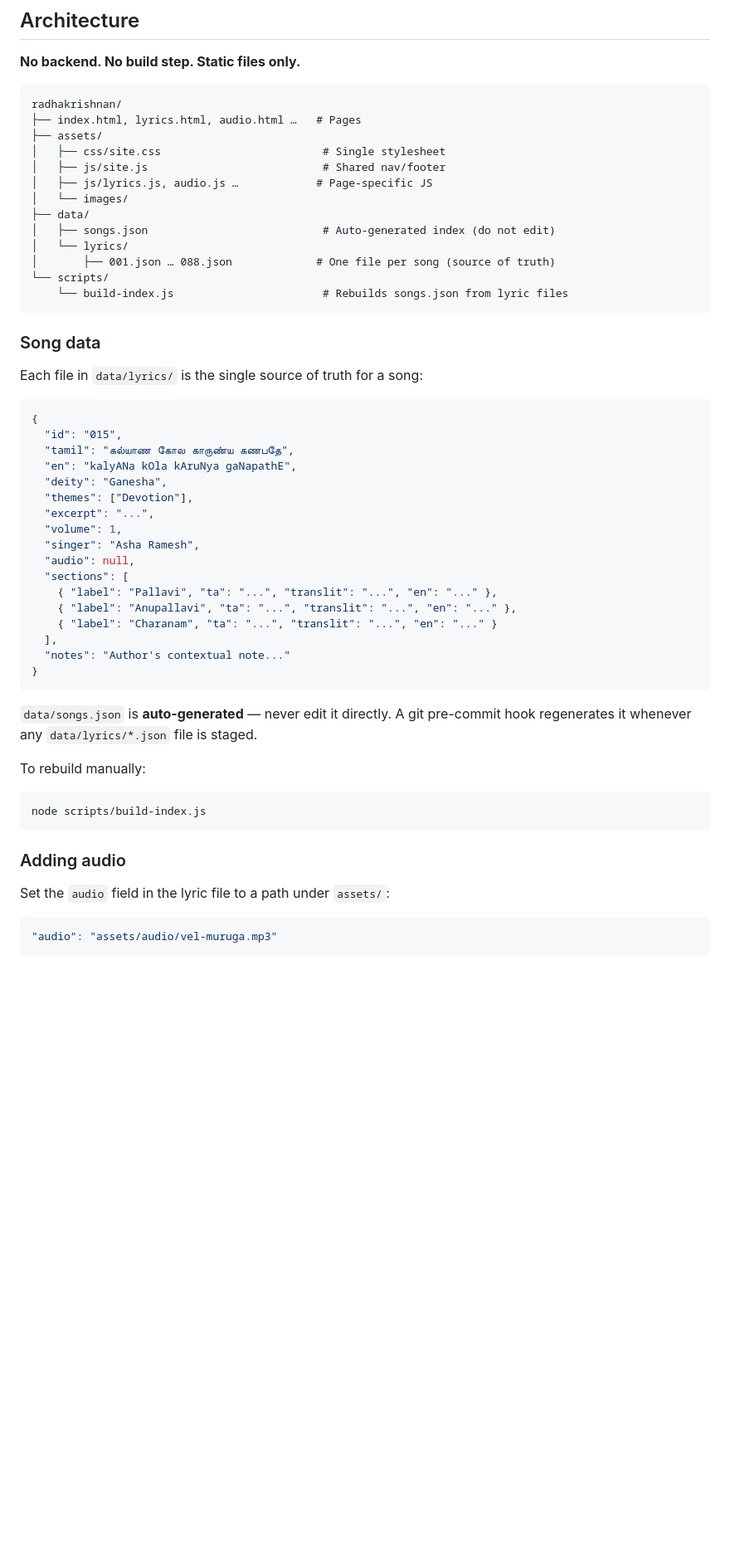
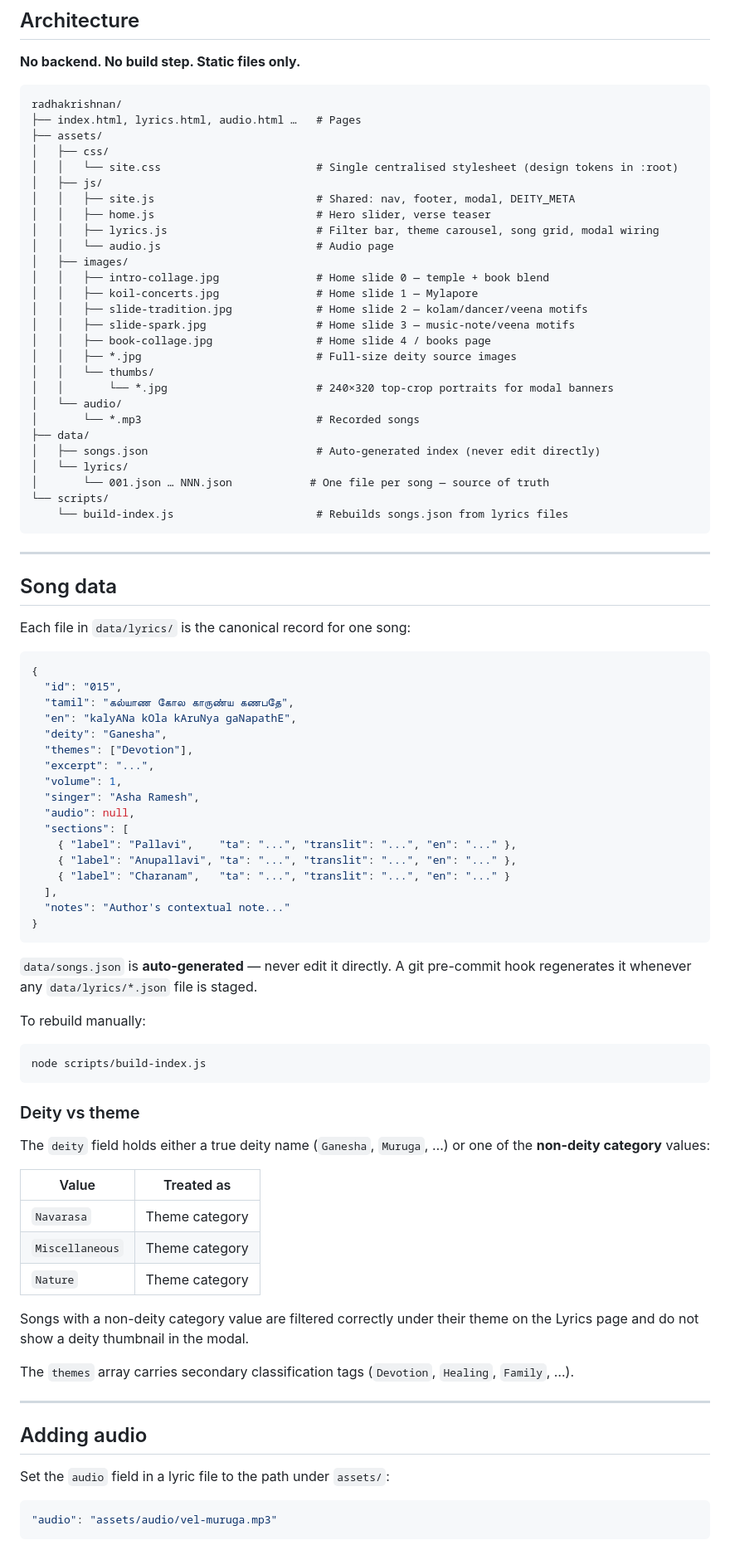
Before and after one commit to vinod-rajasekaran/radhakrishnan, a Markdown page: README.md, the part around one of its changes. Shown at 83% size. GitHub-like rendering; blank space fills up the shorter version.

````diff
--- a/README.md
+++ b/README.md
@@ -29,21 +29,37 @@ Live site: [vinod-rajasekaran.github.io/radhakrishnan](https://vinod-rajasekaran
 radhakrishnan/
 ├── index.html, lyrics.html, audio.html …   # Pages
 ├── assets/
-│   ├── css/site.css                         # Single stylesheet
-│   ├── js/site.js                           # Shared nav/footer
-│   ├── js/lyrics.js, audio.js …            # Page-specific JS
-│   └── images/
+│   ├── css/
+│   │   └── site.css                        # Single centralised stylesheet (design tokens in :root)
+│   ├── js/
+│   │   ├── site.js                         # Shared: nav, footer, modal, DEITY_META
+│   │   ├── home.js                         # Hero slider, verse teaser
+│   │   ├── lyrics.js                       # Filter bar, theme carousel, song grid, modal wiring
+│   │   └── audio.js                        # Audio page
+│   ├── images/
+│   │   ├── intro-collage.jpg               # Home slide 0 — temple + book blend
+│   │   ├── koil-concerts.jpg               # Home slide 1 — Mylapore
+│   │   ├── slide-tradition.jpg             # Home slide 2 — kolam/dancer/veena motifs
+│   │   ├── slide-spark.jpg                 # Home slide 3 — music-note/veena motifs
+│   │   ├── book-collage.jpg                # Home slide 4 / books page
+│   │   ├── *.jpg                           # Full-size deity source images
+│   │   └── thumbs/
+│   │       └── *.jpg                       # 240×320 top-crop portraits for modal banners
+│   └── audio/
+│       └── *.mp3                           # Recorded songs
 ├── data/
-│   ├── songs.json                           # Auto-generated index (do not edit)
+│   ├── songs.json                          # Auto-generated index (never edit directly)
 │   └── lyrics/
-│       ├── 001.json … 088.json             # One file per song (source of truth)
+│       └── 001.json … NNN.json            # One file per song — source of truth
 └── scripts/
-    └── build-index.js                       # Rebuilds songs.json from lyric files
+    └── build-index.js                      # Rebuilds songs.json from lyrics files
 ```
 
-### Song data
+---
 
-Each file in `data/lyrics/` is the single source of truth for a song:
+## Song data
+
+Each file in `data/lyrics/` is the canonical record for one song:
 
 ```json
 {
@@ -57,9 +73,9 @@ Each file in `data/lyrics/` is the single source of truth for a song:
   "singer": "Asha Ramesh",
   "audio": null,
   "sections": [
-    { "label": "Pallavi", "ta": "...", "translit": "...", "en": "..." },
+    { "label": "Pallavi",    "ta": "...", "translit": "...", "en": "..." },
     { "label": "Anupallavi", "ta": "...", "translit": "...", "en": "..." },
-    { "label": "Charanam", "ta": "...", "translit": "...", "en": "..." }
+    { "label": "Charanam",   "ta": "...", "translit": "...", "en": "..." }
   ],
   "notes": "Author's contextual note..."
 }
@@ -68,13 +84,30 @@ Each file in `data/lyrics/` is the single source of truth for a song:
 `data/songs.json` is **auto-generated** — never edit it directly. A git pre-commit hook regenerates it whenever any `data/lyrics/*.json` file is staged.
 
 To rebuild manually:
+
 ```bash
 node scripts/build-index.js
 ```
 
-### Adding audio
+### Deity vs theme
 
-Set the `audio` field in the lyric file to a path under `assets/`:
+The `deity` field holds either a true deity name (`Ganesha`, `Muruga`, …) or one of the **non-deity category** values:
+
+| Value | Treated as |
+|---|---|
+| `Navarasa` | Theme category |
+| `Miscellaneous` | Theme category |
+| `Nature` | Theme category |
+
+Songs with a non-deity category value are filtered correctly under their theme on the Lyrics page and do not show a deity thumbnail in the modal.
+
+The `themes` array carries secondary classification tags (`Devotion`, `Healing`, `Family`, …).
+
+---
+
+## Adding audio
+
+Set the `audio` field in a lyric file to the path under `assets/`:
 
 ```json
 "audio": "assets/audio/vel-muruga.mp3"
````
Also changed, not shown: other parts of README.md (+32 -10 lines).
